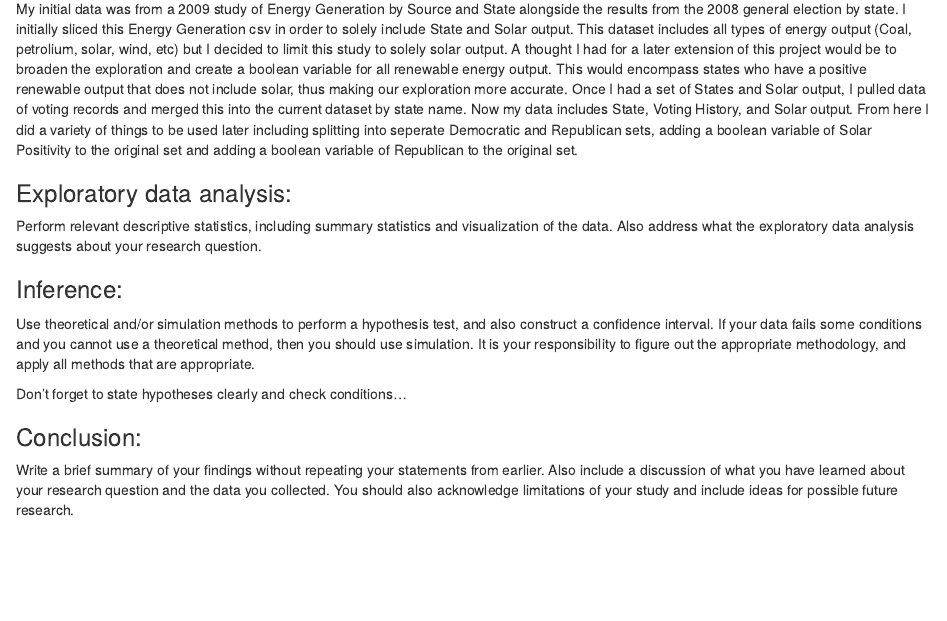
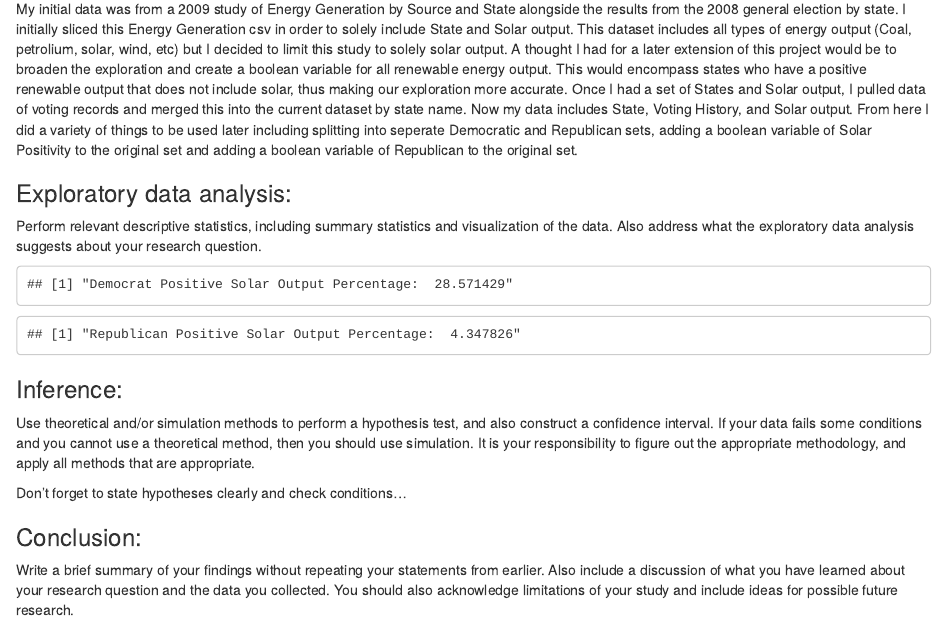
Before and after one commit to JonahTuckman/Statistics-MATH-240, an R Markdown document (Final Project/Final.Rmd): the page in a window 1100 px wide, from 480 px down. Rendered offline with R 4.5, knitr and Pandoc, with nearby package versions.

Commit message:
Printing affiliation percentage

````diff
--- a/Final Project/Final.Rmd
+++ b/Final Project/Final.Rmd
@@ -74,6 +74,15 @@ Perform relevant descriptive statistics, including summary statistics and visual
 
 ```{r echo=FALSE}
 
+#### Political Affiliation Positive Solar Output Percentage
+demSolarNum <- subset(DemData, DemData$Solar>0)
+demSolarPerc <- (nrow(demSolarNum) / nrow(DemData) * 100)
+sprintf("Democrat Positive Solar Output Percentage:  %f", demSolarPerc)
+
+RepSolarNum <- subset(RepData, RepData$Solar > 0)
+RepSolarPerc <-(nrow(RepSolarNum) / nrow(RepData) * 100)
+sprintf("Republican Positive Solar Output Percentage:  %f", RepSolarPerc)
+
 ```
 
 ### Inference:
````
